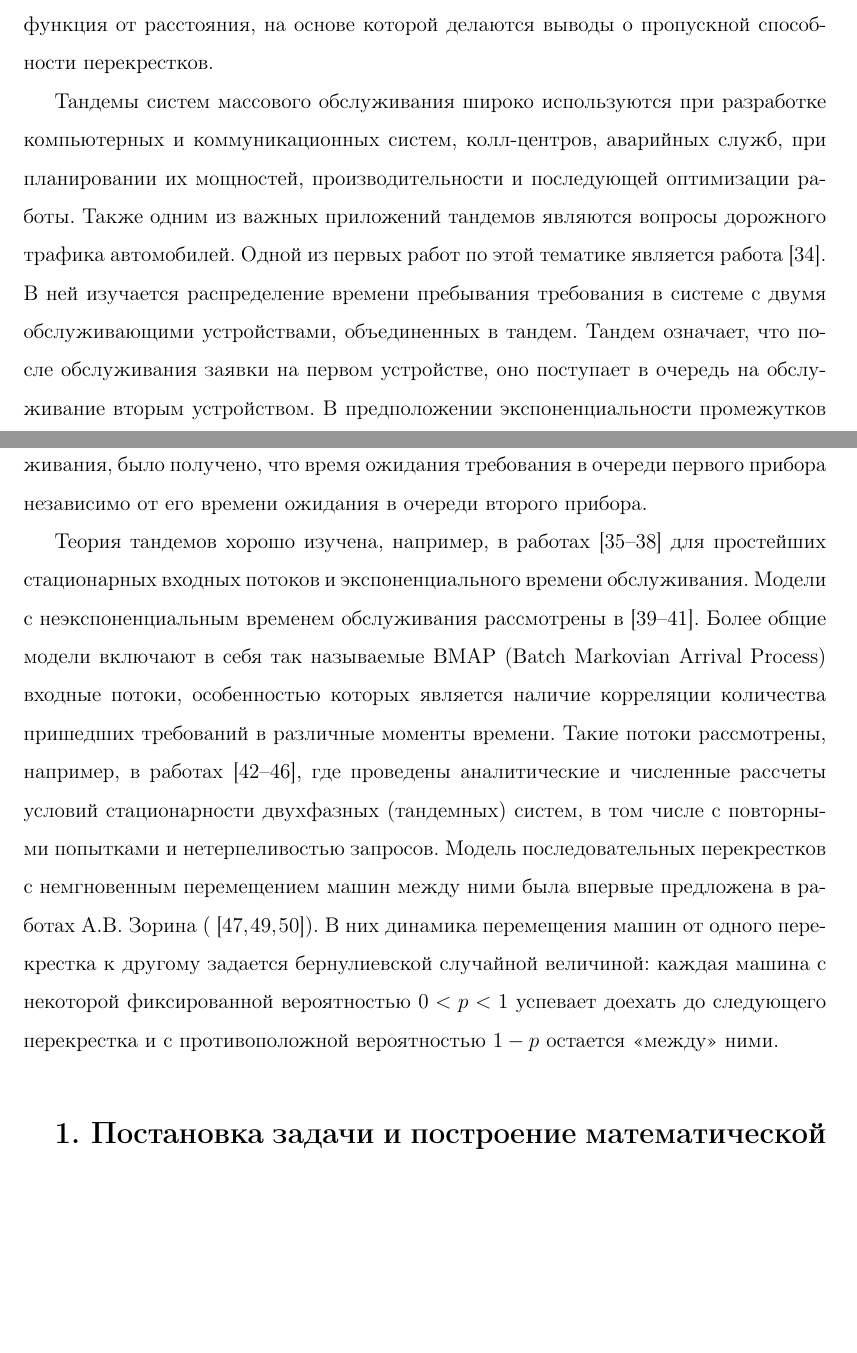
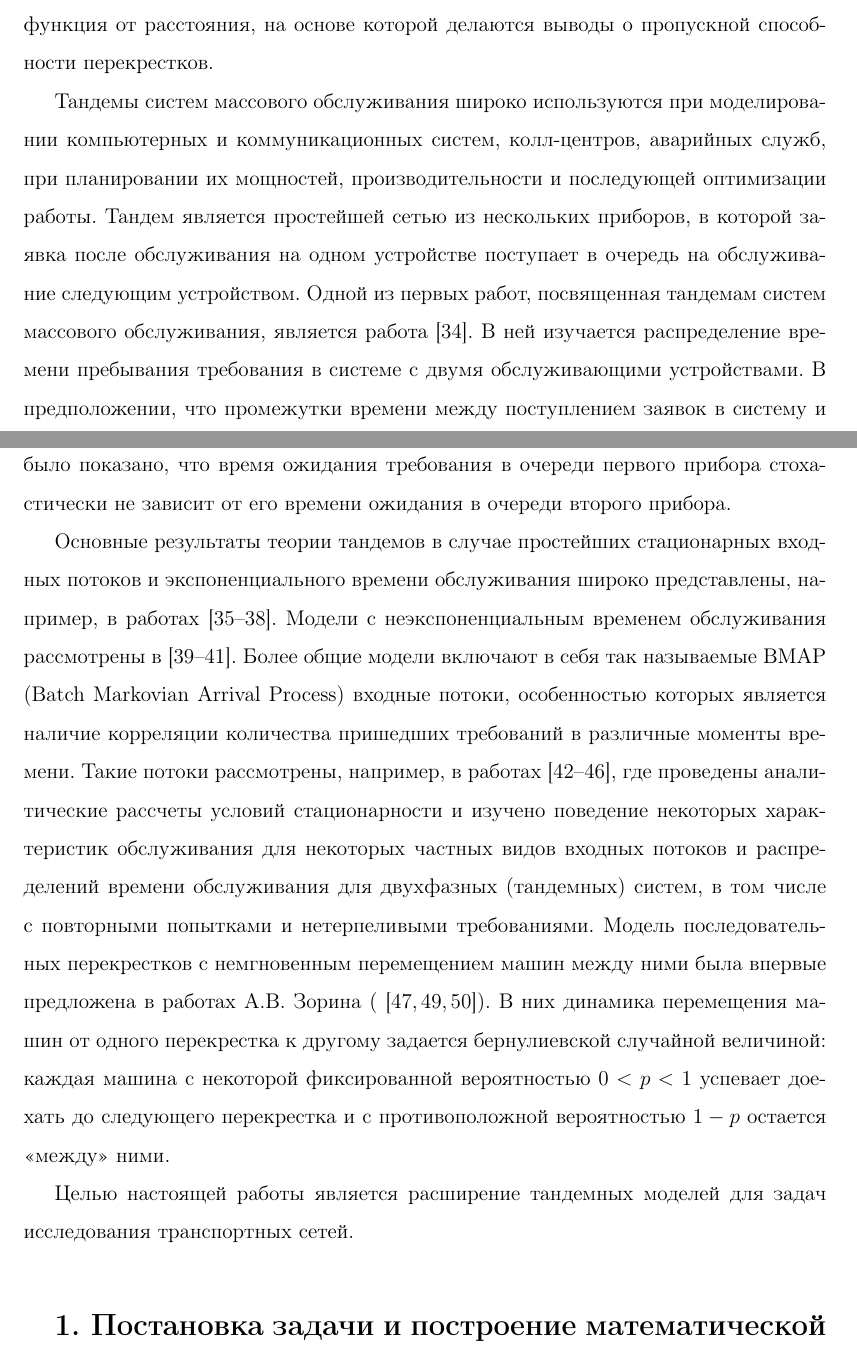
Before and after one commit to vkocheganov/latex, a LaTeX document (ScienceWork/MatModel.tex): two parts of pages 3 and 4 of 60, joined at a grey line, cut so that both start at the same text, the shorter picture padded with empty space. Compiled offline with pdfLaTeX.

Commit message:
Introduction for depon is done

```diff
--- a/ScienceWork/MatModel.tex
+++ b/ScienceWork/MatModel.tex
@@ -5,7 +5,7 @@
 \usepackage[onehalfspacing]{setspace}
 \RequirePackage{caption}
 \usepackage{graphicx}
-
+\usepackage{showkeys}
 %\newcommand*{\hm}[1]{#1\nobreak\discretionary{}%
 %{\hbox{$\mathsurround=0pt #1$}}{}}
 
@@ -80,10 +80,14 @@
 В связи со стремительным ростом числа машин в современных городах, все больший интерес стала представлять теория потоков транспортных средств. Результаты ранних исследований по этой тематике собраны, например, в книгах \cite{Haight:1963, Drew:1968, Inose:1975}. В этих монографиях потоки машин моделируются с помощью традиционных стохастических потоков событий, весьма полно изученных в классической теории массового обслуживания. Однако классические модели не удается использовать для адекватного описания реальных потоков машин \cite{Bartlet:1963}. В работах
 \cite{Fedotkin:2009,Fedotkin:Kudryavcev:Rachinskaya:2010, Rachinskaya:Fedotkin:2011:1,Rachinskaya:Fedotkin:2011:2, Fedotkin:Kudryavcev:Rachinskaya:2011, Rachinskaya:Fedotkin:2012, Rachinskaya:Fedotkin:2013, Rachinskaya:Fedotkin:2014} предлагается учитывать не только вероятностные свойства последовательности моментов пересечения машинами так называемой виртуальной стоп-линии, но и определять свойства случайных конфигураций автомобилей на дороге. В указанных работах изучается возникновение так называемых пачек машин. Каждая пачка состоит из медленной головной машины и ожидающих возможности обгона машин за ней. Динамика длины пачки определяется возможностью обгона машинами из хвоста всей пачки. Другая динамика, обусловленная возможностью съезда машин с трассы, рассматривается в \cite{Afanasyeva:Bulinskaya:2013:1,Afanasyeva:Bulinskaya:2010,Afanasyeva:Bulinskaya:2013:2}. Основным объектом изучения в этих работах является плотность потока машин как функция от расстояния, на основе которой делаются выводы о пропускной способности перекрестков.
 
-Тандемы систем массового обслуживания широко используются при разработке компьютерных и коммуникационных систем, колл-центров, аварийных служб, при планировании их мощностей, производительности и последующей оптимизации работы. Также одним из важных приложений тандемов являются вопросы дорожного трафика автомобилей.
-Одной из первых работ по этой тематике является работа \cite{Reich:1957}. В ней изучается распределение времени пребывания требования в системе с двумя обслуживающими устройствами, объединенных в тандем. Тандем означает, что после обслуживания заявки на первом устройстве, оно поступает в очередь на обслуживание вторым устройством. В предположении экспоненциальности промежутков времени между поступлением заявок в систему и экспоненциальности времени обслуживания, было получено, что время ожидания требования в очереди первого прибора независимо от его времени ожидания в очереди второго прибора.
-
-Теория тандемов хорошо изучена, например, в работах \cite{Balsamo:2003, Gnedenko:Konig:1983, Perros:1994, Perros:1989} для простейших стационарных входных потоков и экспоненциального времени обслуживания. Модели с неэкспоненциальным временем обслуживания рассмотрены в \cite{Gomez:2002:1, Gomez:2002:2, Gomez:2002:3}. Более общие модели включают в себя так называемые BMAP (Batch Markovian Arrival Process) входные потоки, особенностью которых является наличие корреляции количества пришедших требований в различные моменты времени. Такие потоки рассмотрены, например, в работах \cite{Klimenok:Dudin:2005,Klimenok:Dudin:2004, Klimenok:2010, Klimenok:2011, Klimenok:2015}, где проведены аналитические и численные рассчеты условий стационарности двухфазных (тандемных) систем, в том числе с повторными попытками и нетерпеливостью запросов. Модель последовательных перекрестков с немгновенным перемещением машин между ними была впервые предложена в работах А.В.~Зорина (\cite{Zorine:2010, Zorine:2011:2, Zorine:2012}). В них динамика перемещения машин от одного перекрестка к другому задается бернулиевской случайной величиной: каждая машина с некоторой фиксированной вероятностью $0<p<1$ успевает доехать до следующего перекрестка и с противоположной вероятностью $1-p$ остается <<между>> ними.
+Тандемы систем массового обслуживания широко используются при моделировании компьютерных и коммуникационных систем, колл-центров, аварийных служб, при планировании их мощностей, производительности и последующей оптимизации работы.
+Тандем является простейшей сетью из нескольких приборов, в которой заявка после обслуживания на одном устройстве  поступает в очередь на обслуживание следующим устройством.
+Одной из первых работ, посвященная тандемам систем массового обслуживания, является работа \cite{Reich:1957}. В ней изучается распределение времени пребывания требования в системе с двумя обслуживающими устройствами. В предположении, что промежутки времени между поступлением заявок в систему и времени обслуживания независимы и имею экпоненциальные законы распределения, было показано, что время ожидания требования в очереди первого прибора стохастически не зависит от его времени ожидания в очереди второго прибора.
+
+Основные результаты теории тандемов в случае простейших стационарных входных потоков и экспоненциального времени обслуживания широко представлены, например, в работах \cite{Balsamo:2003, Gnedenko:Konig:1983, Perros:1994, Perros:1989}. Модели с неэкспоненциальным временем обслуживания рассмотрены в \cite{Gomez:2002:1, Gomez:2002:2, Gomez:2002:3}. Более общие модели включают в себя так называемые BMAP (Batch Markovian Arrival Process) входные потоки, особенностью которых является наличие корреляции количества пришедших требований в различные моменты времени. Такие потоки рассмотрены, например, в работах \cite{Klimenok:Dudin:2005,Klimenok:Dudin:2004, Klimenok:2010, Klimenok:2011, Klimenok:2015}, где проведены аналитические рассчеты условий стационарности и изучено поведение некоторых характеристик обслуживания для некоторых частных видов входных потоков и распределений времени обслуживания для двухфазных (тандемных) систем, в том числе с повторными попытками и нетерпеливыми требованиями.
+Модель последовательных перекрестков с немгновенным перемещением машин между ними была впервые предложена в работах А.В.~Зорина (\cite{Zorine:2010, Zorine:2011:2, Zorine:2012}). В них динамика перемещения машин от одного перекрестка к другому задается бернулиевской случайной величиной: каждая машина с некоторой фиксированной вероятностью $0<p<1$ успевает доехать до следующего перекрестка и с противоположной вероятностью $1-p$ остается <<между>> ними.
+
+Целью настоящей работы является расширение тандемных моделей для задач исследования транспортных сетей.
 
 \section{Постановка задачи и построение математической модели}
 
```
Also changed, not shown: ScienceWork/MatModel.tex (2 more changed lines).
